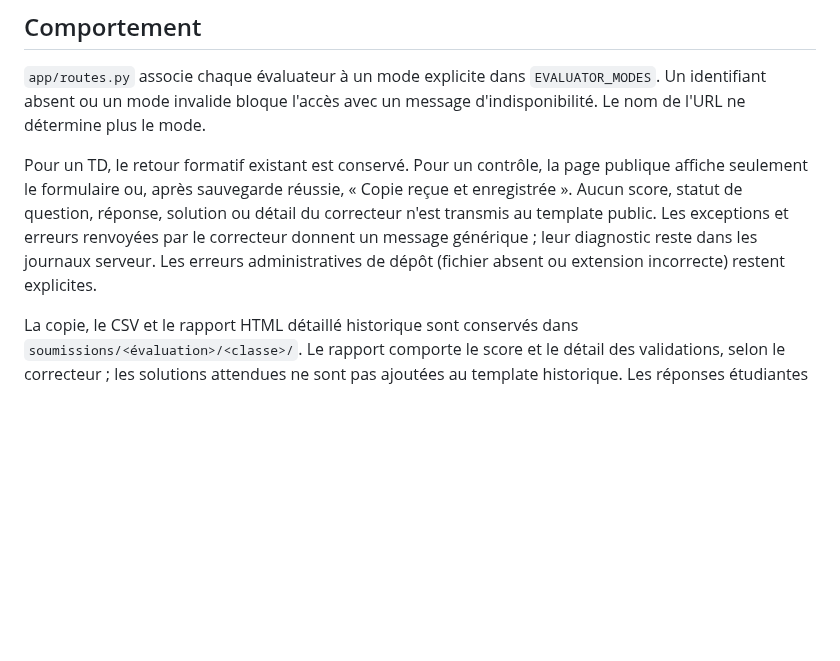
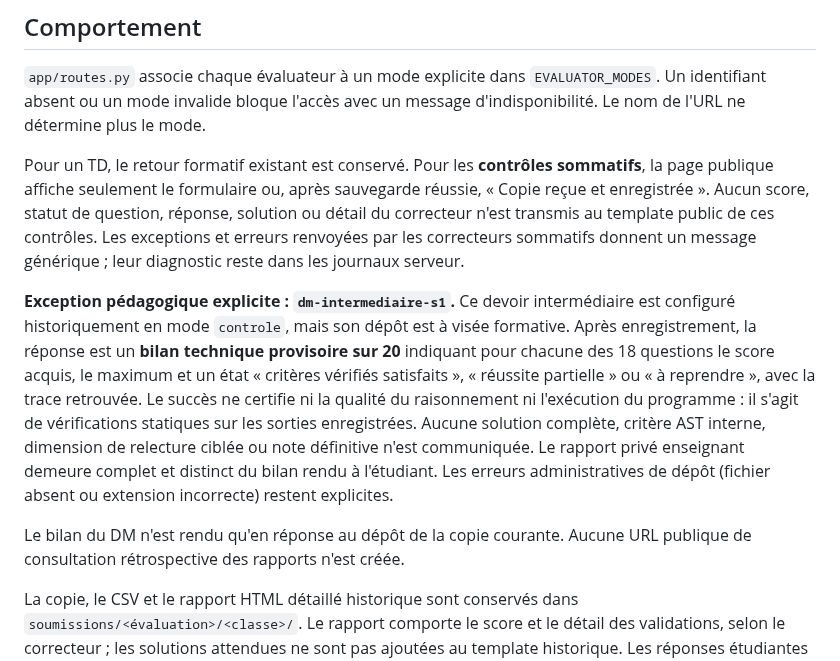
Before and after one commit to dreymond732/tal-notebook-evaluator, a Markdown page: docs/CONTROL_FEEDBACK.md, the part around the change. GitHub-like rendering; blank space fills up the shorter version.

Commit message:
Documente l'exception formative du DM S1, son retour par question et la confidentialité des contrôles

```diff
--- a/docs/CONTROL_FEEDBACK.md
+++ b/docs/CONTROL_FEEDBACK.md
@@ -6,14 +6,30 @@
 `EVALUATOR_MODES`. Un identifiant absent ou un mode invalide bloque l'accès
 avec un message d'indisponibilité. Le nom de l'URL ne détermine plus le mode.
 
-Pour un TD, le retour formatif existant est conservé. Pour un contrôle,
-la page publique affiche seulement le formulaire ou, après sauvegarde réussie,
-« Copie reçue et enregistrée ». Aucun score, statut de question, réponse,
-solution ou détail du correcteur n'est transmis au template public.
-Les exceptions et erreurs renvoyées par le correcteur donnent un message
-générique ; leur diagnostic reste dans les journaux serveur.
+Pour un TD, le retour formatif existant est conservé. Pour les **contrôles
+sommatifs**, la page publique affiche seulement le formulaire ou, après
+sauvegarde réussie, « Copie reçue et enregistrée ». Aucun score, statut de
+question, réponse, solution ou détail du correcteur n'est transmis au template
+public de ces contrôles. Les exceptions et erreurs renvoyées par les correcteurs
+sommatifs donnent un message générique ; leur diagnostic reste dans les
+journaux serveur.
+
+**Exception pédagogique explicite : `dm-intermediaire-s1`.** Ce devoir
+intermédiaire est configuré historiquement en mode `controle`, mais son
+dépôt est à visée formative. Après enregistrement, la réponse est un
+**bilan technique provisoire sur 20** indiquant pour chacune des 18 questions
+le score acquis, le maximum et un état « critères vérifiés satisfaits »,
+« réussite partielle » ou « à reprendre », avec la trace retrouvée.
+Le succès ne certifie ni la qualité du raisonnement ni l'exécution du
+programme : il s'agit de vérifications statiques sur les sorties enregistrées.
+Aucune solution complète, critère AST interne, dimension de relecture ciblée
+ou note définitive n'est communiquée. Le rapport privé enseignant demeure
+complet et distinct du bilan rendu à l'étudiant.
 Les erreurs administratives de dépôt (fichier absent ou extension incorrecte)
 restent explicites.
+
+Le bilan du DM n'est rendu qu'en réponse au dépôt de la copie courante.
+Aucune URL publique de consultation rétrospective des rapports n'est créée.
 
 La copie, le CSV et le rapport HTML détaillé historique sont conservés dans
 `soumissions/<évaluation>/<classe>/`. Le rapport comporte le score et le détail
```
